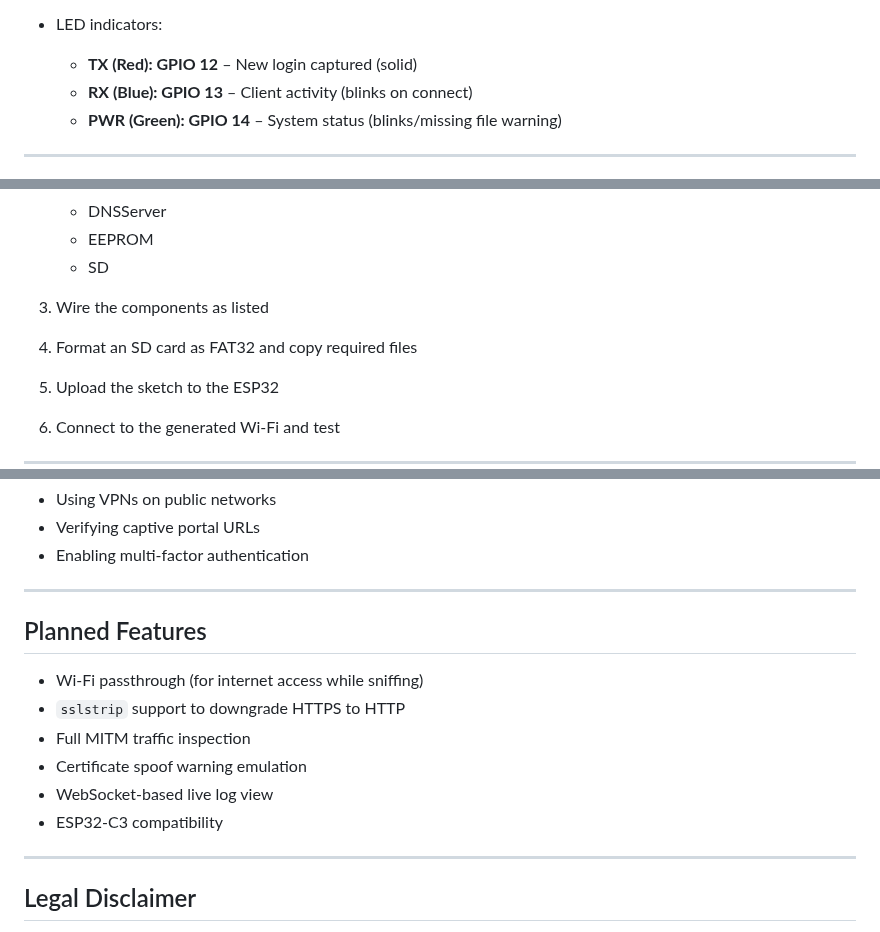
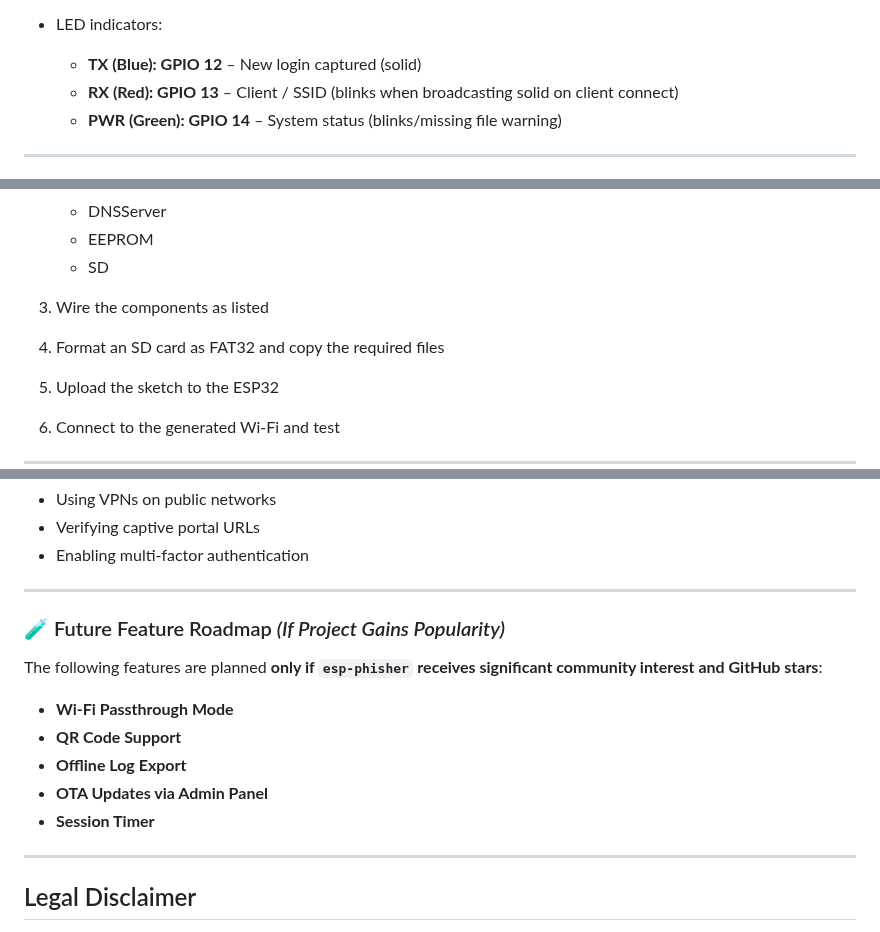
Before and after one commit to socalit/esp_phisher, a Markdown page: README.md, 3 parts joined by grey strips. Rendered like a GitHub page.

```diff
--- a/README.md
+++ b/README.md
@@ -85,8 +85,8 @@ GitHub: [github.com/socalit](https://github.com/socalit)
   * New login alert
 * LED indicators:
 
-  * **TX (Red): GPIO 12** – New login captured (solid)
-  * **RX (Blue): GPIO 13** – Client activity (blinks on connect)
+  * **TX (Blue): GPIO 12** – New login captured (solid)
+  * **RX (Red): GPIO 13** – Client / SSID (blinks when broadcasting solid on client connect)
   * **PWR (Green): GPIO 14** – System status (blinks/missing file warning)
 
 ---
@@ -143,7 +143,7 @@ GitHub: [github.com/socalit](https://github.com/socalit)
    * EEPROM
    * SD
 3. Wire the components as listed
-4. Format an SD card as FAT32 and copy required files
+4. Format an SD card as FAT32 and copy the required files
 5. Upload the sketch to the ESP32
 6. Connect to the generated Wi-Fi and test
 
@@ -159,14 +159,15 @@ This project was created to educate users about the risks of trusting captive po
 
 ---
 
-## Planned Features
+### 🧪 Future Feature Roadmap *(If Project Gains Popularity)*
 
-* Wi-Fi passthrough (for internet access while sniffing)
-* `sslstrip` support to downgrade HTTPS to HTTP
-* Full MITM traffic inspection
-* Certificate spoof warning emulation
-* WebSocket-based live log view
-* ESP32-C3 compatibility
+The following features are planned **only if `esp-phisher` receives significant community interest and GitHub stars**:
+
+- **Wi-Fi Passthrough Mode**
+- **QR Code Support**
+- **Offline Log Export**
+- **OTA Updates via Admin Panel**
+- **Session Timer**
 
 ---
 
```
